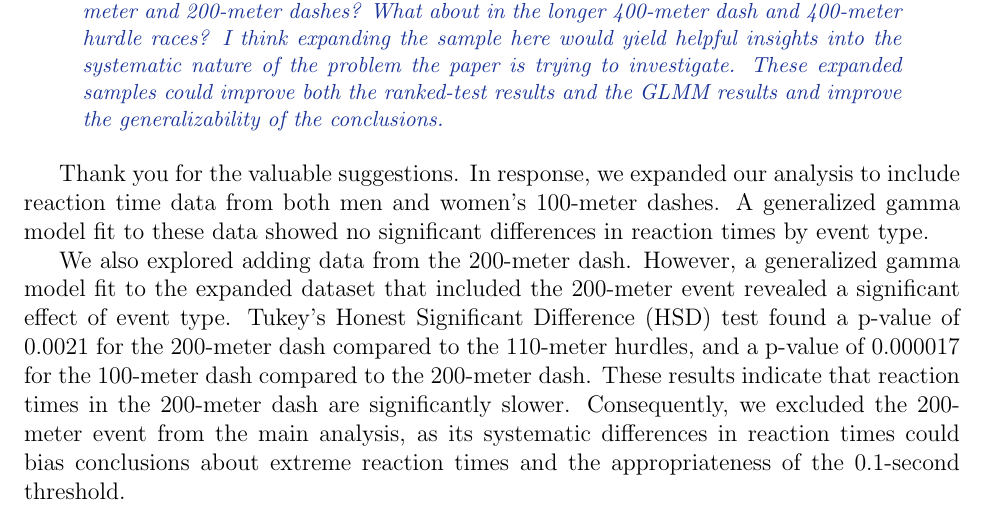
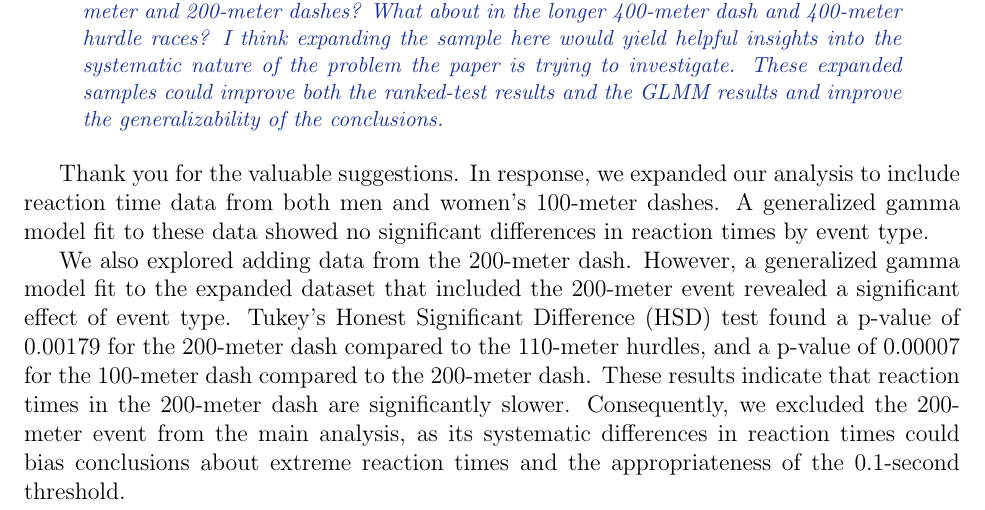
Before and after one commit to ofiore/Thesis, a LaTeX document (Manuscript/reply.tex): part of page 2 of 7, cut so that both start at the same text. Compiled offline with LaTeX, dvips and Ghostscript.

Commit message:
Updated p value from TukeyHSD

```diff
--- a/Manuscript/reply.tex
+++ b/Manuscript/reply.tex
@@ -155,9 +155,9 @@ no significant differences in reaction times by event type.
 We also explored adding data from the 200-meter dash. However, a
 generalized gamma model fit to the expanded dataset that included the
 200-meter event revealed a significant effect of event type. Tukey’s
-Honest Significant Difference (HSD) test found a p-value of 0.0021 for
+Honest Significant Difference (HSD) test found a p-value of 0.00179 for
 the 200-meter dash compared to the 110-meter hurdles, and a p-value of
-0.000017 for the 100-meter dash compared to the 200-meter dash.
+0.00007 for the 100-meter dash compared to the 200-meter dash.
 These results indicate that reaction times in the 200-meter dash are
 significantly slower. Consequently, we excluded the 200-meter event
 from the main analysis, as its systematic differences in reaction
```
